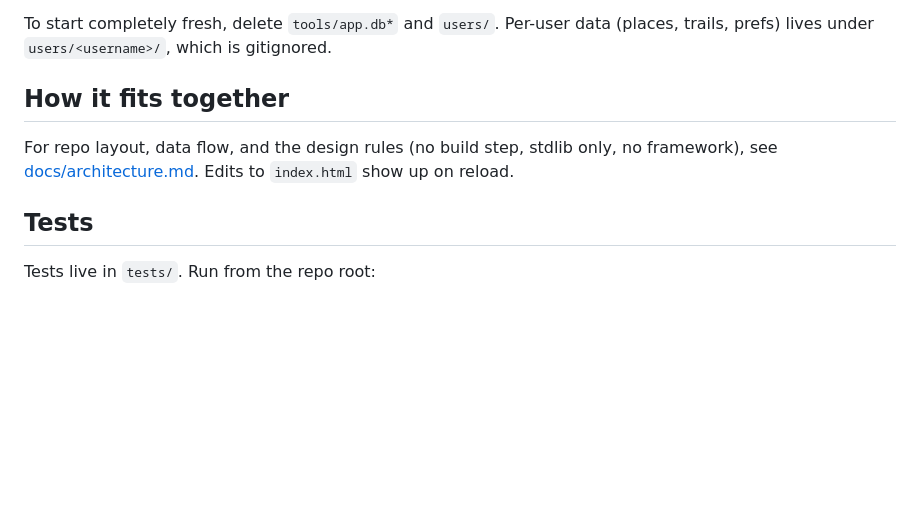
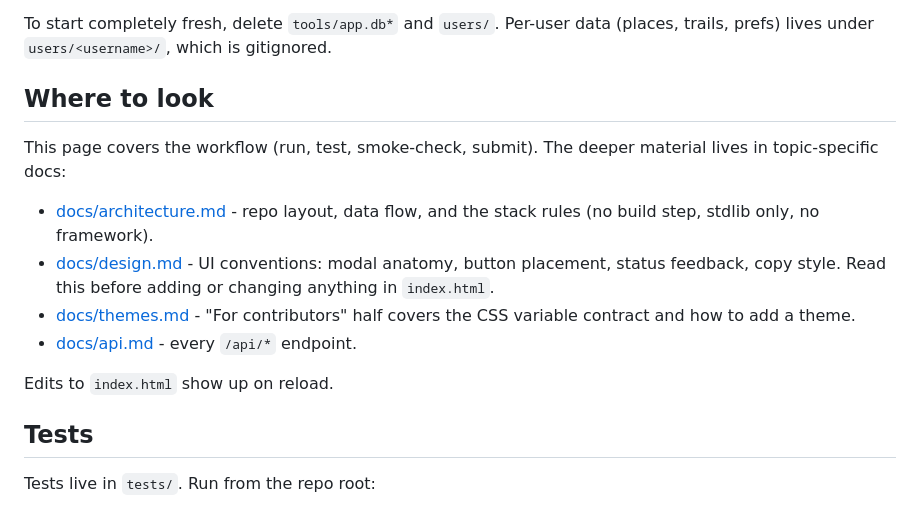
Before and after one commit to polybjorn/ferd, a Markdown page: CONTRIBUTING.md, the part around the change. Rendered like a GitHub page; blank space fills up the shorter version.

Commit message:
docs: signpost contributor-oriented docs from CONTRIBUTING

```diff
--- a/CONTRIBUTING.md
+++ b/CONTRIBUTING.md
@@ -22,9 +22,16 @@ Open `http://127.0.0.1:8090/`. Click "Sign in", register the first account, then
 
 To start completely fresh, delete `tools/app.db*` and `users/`. Per-user data (places, trails, prefs) lives under `users/<username>/`, which is gitignored.
 
-## How it fits together
+## Where to look
 
-For repo layout, data flow, and the design rules (no build step, stdlib only, no framework), see [docs/architecture.md](docs/architecture.md). Edits to `index.html` show up on reload.
+This page covers the workflow (run, test, smoke-check, submit). The deeper material lives in topic-specific docs:
+
+- [docs/architecture.md](docs/architecture.md) - repo layout, data flow, and the stack rules (no build step, stdlib only, no framework).
+- [docs/design.md](docs/design.md) - UI conventions: modal anatomy, button placement, status feedback, copy style. Read this before adding or changing anything in `index.html`.
+- [docs/themes.md](docs/themes.md) - "For contributors" half covers the CSS variable contract and how to add a theme.
+- [docs/api.md](docs/api.md) - every `/api/*` endpoint.
+
+Edits to `index.html` show up on reload.
 
 ## Tests
 
```
Also changed, not shown: docs/themes.md (+2 -0 lines).
